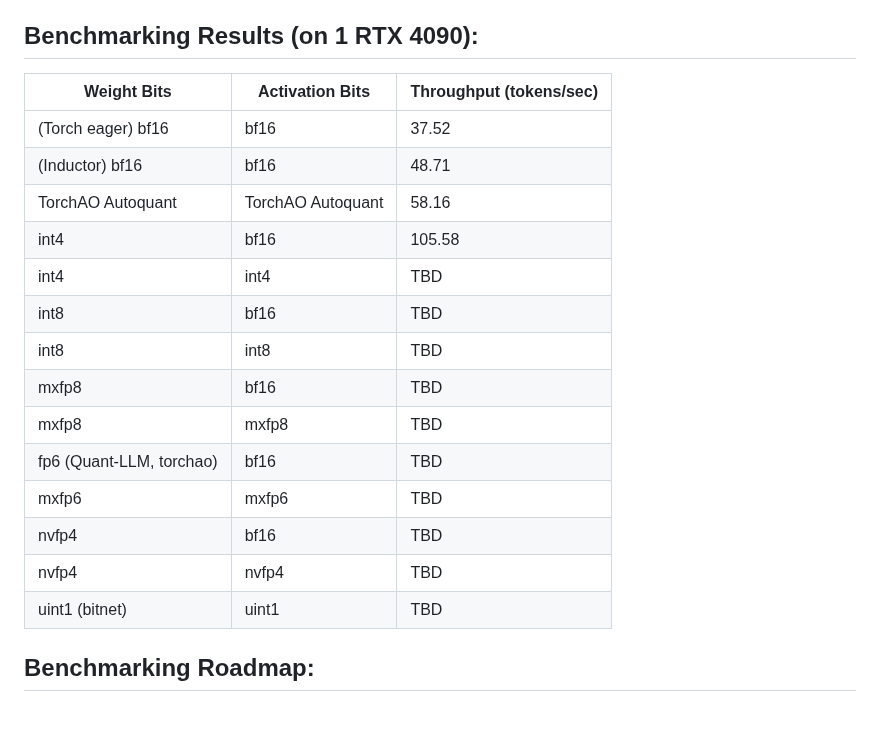
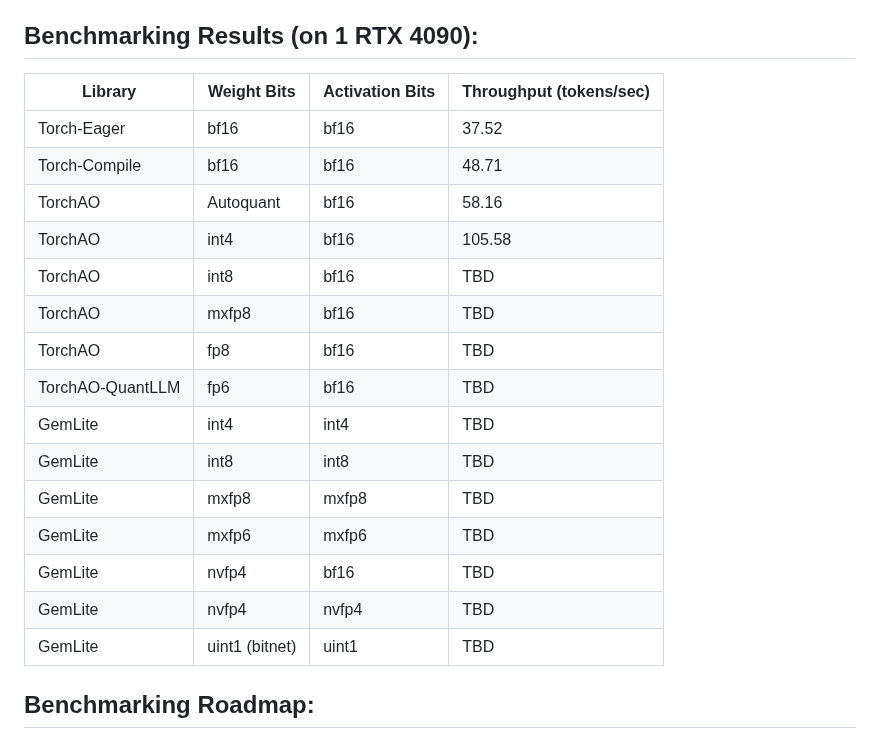
Before and after one commit to vipulSharma18/Getting-Started-with-Quantization, a Markdown page: README.md, the part around the change. GitHub-like rendering; blank space fills up the shorter version.

Commit message:
add library col to benchmarking table

```diff
--- a/README.md
+++ b/README.md
@@ -9,22 +9,23 @@ A survey of various quantization formats, such as MXFP8 and NVFP4, and contempor
 * Recording from the Eleuther AI ML Performance Reading Group: https://www.youtube.com/watch?v=NpQv0R0w_qY
 
 ## Benchmarking Results (on 1 RTX 4090):
-| Weight Bits | Activation Bits | Throughput (tokens/sec) |
-|-------------|-----------------|-------------------------|
-| (Torch eager) bf16 | bf16 | 37.52 |
-| (Inductor) bf16 | bf16 | 48.71 |
-| TorchAO Autoquant | TorchAO Autoquant | 58.16 |
-| int4 | bf16 | 105.58 |
-| int4 | int4 | TBD |
-| int8 | bf16 | TBD |
-| int8 | int8 | TBD |
-| mxfp8 | bf16 | TBD |
-| mxfp8 | mxfp8 | TBD |
-| fp6 (Quant-LLM, torchao) | bf16 | TBD |
-| mxfp6 | mxfp6 | TBD |
-| nvfp4 | bf16 | TBD |
-| nvfp4 | nvfp4 | TBD |
-| uint1 (bitnet) | uint1 | TBD |
+| Library | Weight Bits | Activation Bits | Throughput (tokens/sec) |
+|-------------|-------------|-----------------|-------------------------|
+| Torch-Eager | bf16 | bf16 | 37.52 |
+| Torch-Compile | bf16 | bf16 | 48.71 |
+| TorchAO | Autoquant | bf16 | 58.16 |
+| TorchAO | int4 | bf16 | 105.58 |
+| TorchAO | int8 | bf16 | TBD |
+| TorchAO | mxfp8 | bf16 | TBD |
+| TorchAO | fp8 | bf16 | TBD |
+| TorchAO-QuantLLM | fp6 | bf16 | TBD |
+| GemLite | int4 | int4 | TBD |
+| GemLite | int8 | int8 | TBD |
+| GemLite | mxfp8 | mxfp8 | TBD |
+| GemLite | mxfp6 | mxfp6 | TBD |
+| GemLite | nvfp4 | bf16 | TBD |
+| GemLite | nvfp4 | nvfp4 | TBD |
+| GemLite | uint1 (bitnet) | uint1 | TBD |
 
 ## Benchmarking Roadmap:
 - [x] Calculate theoretical performance limit: get token/s and multiply it by model size for bandwidth and by model flops for compute util.
```
